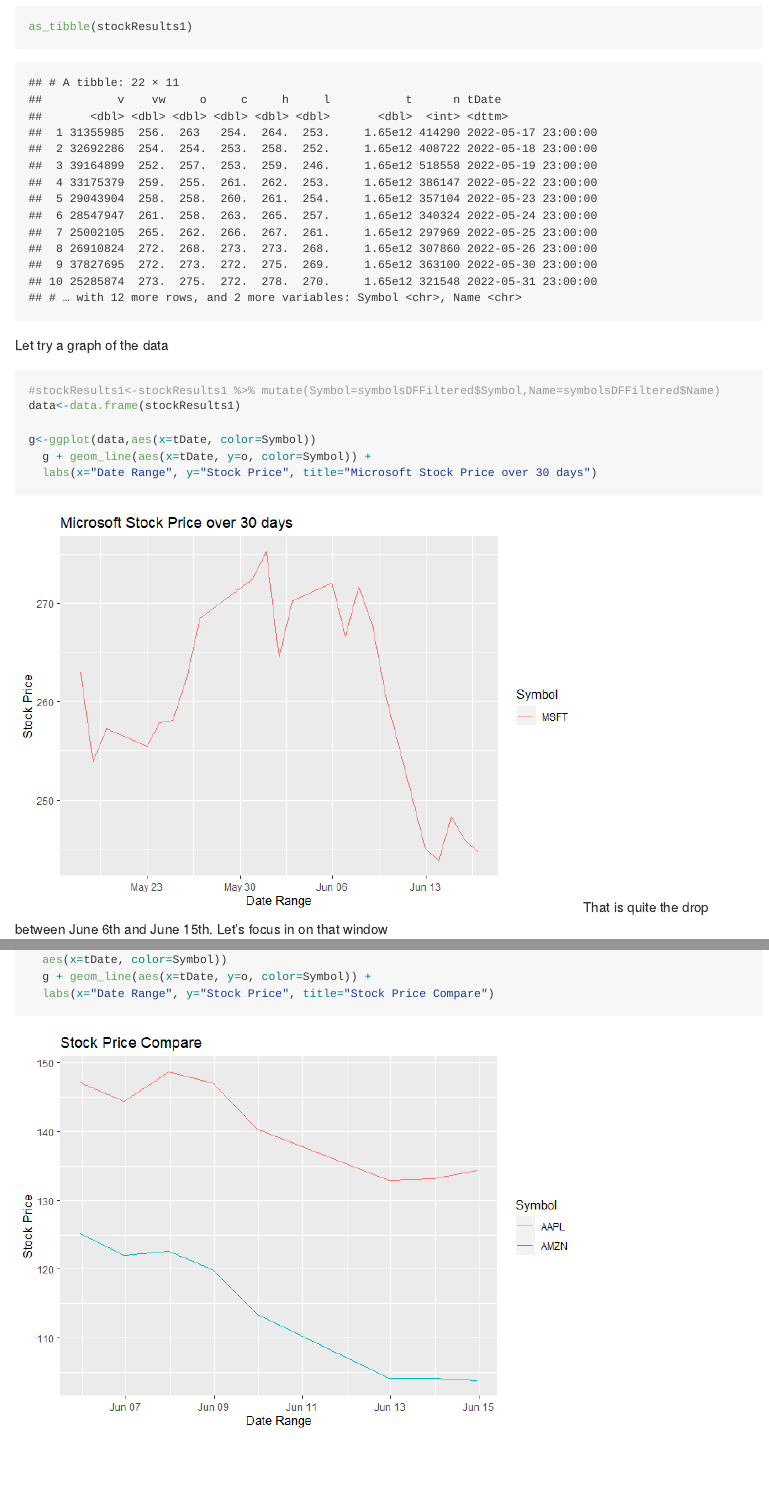
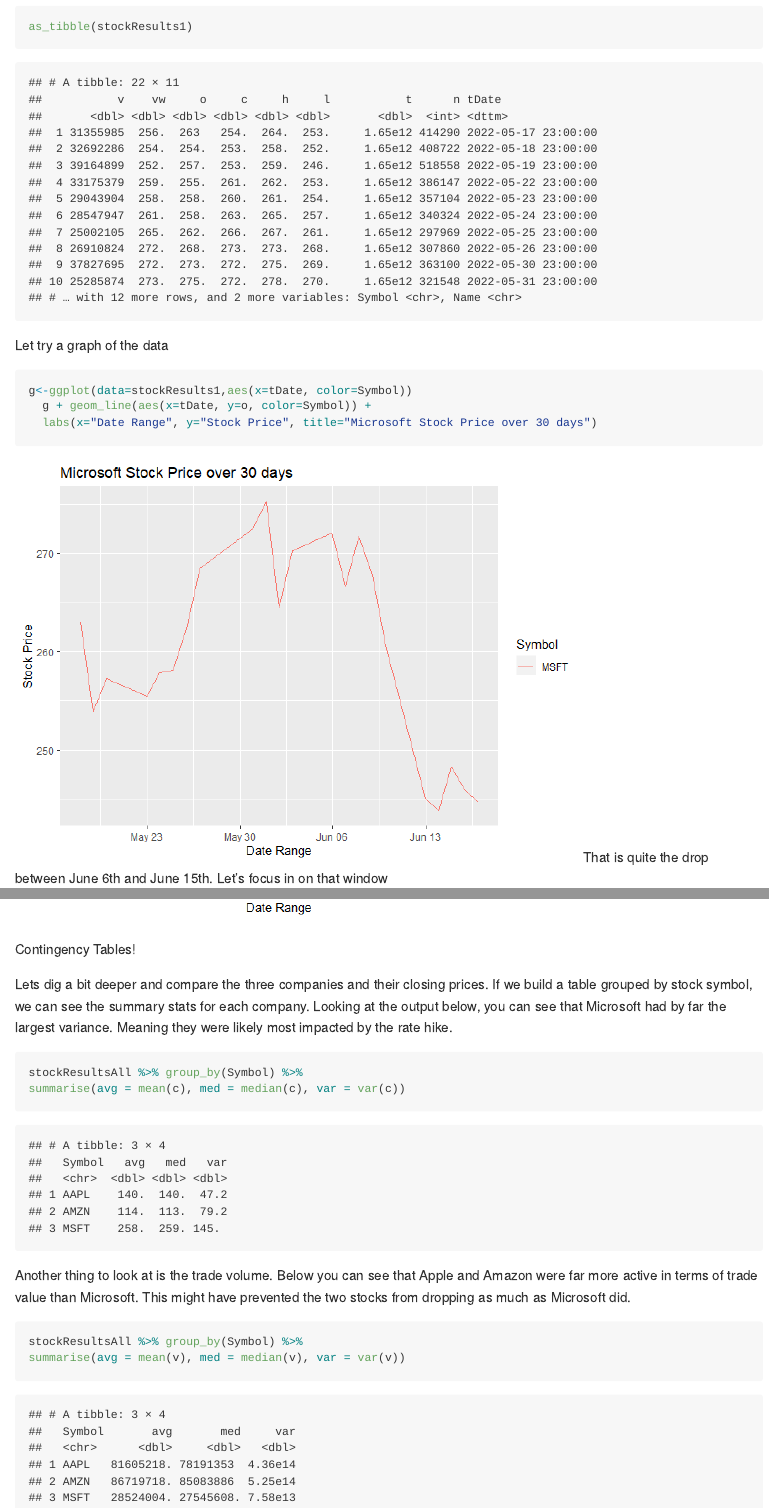
Before and after one commit to bbittne/Project1, an R Markdown document (_Rmd/Project1RMarkdown.Rmd): the page in a window 1100 px wide, from 5810 px down, and a second part further down, joined at a grey line. The pictures show the output file _Rmd/Project1RMarkdown.md that the author committed with the source, drawn offline in the style of GitHub; long lines of code are wrapped.

Commit message:
Additional Plots

````diff
--- a/_Rmd/Project1RMarkdown.Rmd
+++ b/_Rmd/Project1RMarkdown.Rmd
@@ -18,7 +18,6 @@
 Below is a list of packages that were used in the creation of this vignette. The tidyverse, knitr, and dplyr packages are commonly used r packages with a wide variety of uses. The httr and jsonlite packages will be used to call an API an display the results. The remaining packages are lesser known r packages to be used specifically for stock related functions.
 
 ```{r setup, include=FALSE}
-#knitr::opts_chunk$set(echo = TRUE,fig.path = "../images/")
 knitr::opts_chunk$set(echo = TRUE, message = FALSE, warning = FALSE,fig.path = "../images/")
 
 library(tidyverse)
@@ -28,9 +27,6 @@
 library(ggplot2)
 library(jsonlite)
 library(TTR) #Used in the stock symbol lookup
-
-#library(quantmod) #used for prebuilt stock market symbols and charts
-#library(tidyquant) #Another package that is prebuilt for stock market lookups
 ```
 
 The advantage of using an API in code is that we can customize function(s) and have them automatically run and retrieve updated results. This beats manually going out to a website to check the stock ticker.
@@ -267,10 +263,7 @@
 Let try a graph of the data
 
 ```{r}
-#stockResults1<-stockResults1 %>% mutate(Symbol=symbolsDFFiltered$Symbol,Name=symbolsDFFiltered$Name)
-data<-data.frame(stockResults1)
-
-g<-ggplot(data,aes(x=tDate, color=Symbol))
+g<-ggplot(data=stockResults1,aes(x=tDate, color=Symbol))
   g + geom_line(aes(x=tDate, y=o, color=Symbol)) +
   labs(x="Date Range", y="Stock Price", title="Microsoft Stock Price over 30 days")
 ```
@@ -279,10 +272,7 @@
 ```{r}
 stockResults2<-stockAggregateLookup(symbolName="MSFT",lookupDateFrom="2022-06-06",lookupDateTo="2022-06-15",multiplier = 1,timespan="day",printSummary=FALSE,returnResultsList=TRUE)
 
-#stockResults2<-stockResults2 %>% mutate(Symbol=symbolsDFFiltered$Symbol,Name=symbolsDFFiltered$Name)
-data<-data.frame(stockResults2)
-
-g<-ggplot(data,aes(x=tDate, color=Symbol))
+g<-ggplot(data=stockResults2,aes(x=tDate, color=Symbol))
   g + geom_line(aes(x=tDate, y=o, color=Symbol)) +
   labs(x="Date Range", y="Stock Price", title="Microsoft Stock Price")
 ```
@@ -292,10 +282,7 @@
 ```{r}
 stockResults3<-stockAggregateLookup(symbolName="AMZN",lookupDateFrom="2022-06-06",lookupDateTo="2022-06-15",multiplier = 1,timespan="day",printSummary=FALSE,returnResultsList=TRUE)
 
-#stockResults3<-stockResults3 %>% mutate(Symbol=symbolsDFFiltered$Symbol,Name=symbolsDFFiltered$Name)
-data<-data.frame(stockResults3)
-
-g<-ggplot(data,aes(x=tDate, color=Symbol))
+g<-ggplot(data=stockResults3,aes(x=tDate, color=Symbol))
   g + geom_line(aes(x=tDate, y=o, color=Symbol)) +
   labs(x="Date Range", y="Stock Price", title="Amazon Stock Price")
 ```
@@ -305,9 +292,7 @@
 ```{r}
 stockResults4<-stockAggregateLookup(symbolName="AAPL",lookupDateFrom="2022-06-06",lookupDateTo="2022-06-15",multiplier = 1,timespan="day",printSummary=FALSE,returnResultsList=TRUE)
 
-data<-data.frame(stockResults4)
-
-g<-ggplot(data,aes(x=tDate, color=Symbol))
+g<-ggplot(data=stockResults4,aes(x=tDate, color=Symbol))
   g + geom_line(aes(x=tDate, y=o, color=Symbol)) +
   labs(x="Date Range", y="Stock Price", title="Apple Stock Price")
 ```
@@ -336,3 +321,18 @@
   g + geom_line(aes(x=tDate, y=o, color=Symbol)) +
   labs(x="Date Range", y="Stock Price", title="Stock Price Compare")
 ```
+
+Contingency Tables!
+
+Lets dig a bit deeper and compare the three companies and their closing prices. If we build a table grouped by stock symbol, we can see the summary stats for each company. Looking at the output below, you can see that Microsoft had by far the largest variance. Meaning they were likely most impacted by the rate hike.
+
+```{r}
+stockResultsAll %>% group_by(Symbol) %>%
+summarise(avg = mean(c), med = median(c), var = var(c))
+```
+Another thing to look at is the trade volume. Below you can see that Apple and Amazon were far more active in terms of trade value than Microsoft. This might have prevented the two stocks from dropping as much as Microsoft did.
+
+```{r}
+stockResultsAll %>% group_by(Symbol) %>%
+summarise(avg = mean(v), med = median(v), var = var(v))
+```
````
Also changed, not shown: README.md, _Rmd/Project1RMarkdown.md, images/unnamed-chunk-100-1.png (renamed from images/unnamed-chunk-19-1.png), images/unnamed-chunk-101-1.png (added), images/unnamed-chunk-95-1.png (added), images/unnamed-chunk-96-1.png (added), images/unnamed-chunk-97-1.png (renamed from images/unnamed-chunk-16-1.png), images/unnamed-chunk-98-1.png (renamed from images/unnamed-chunk-17-1.png).
